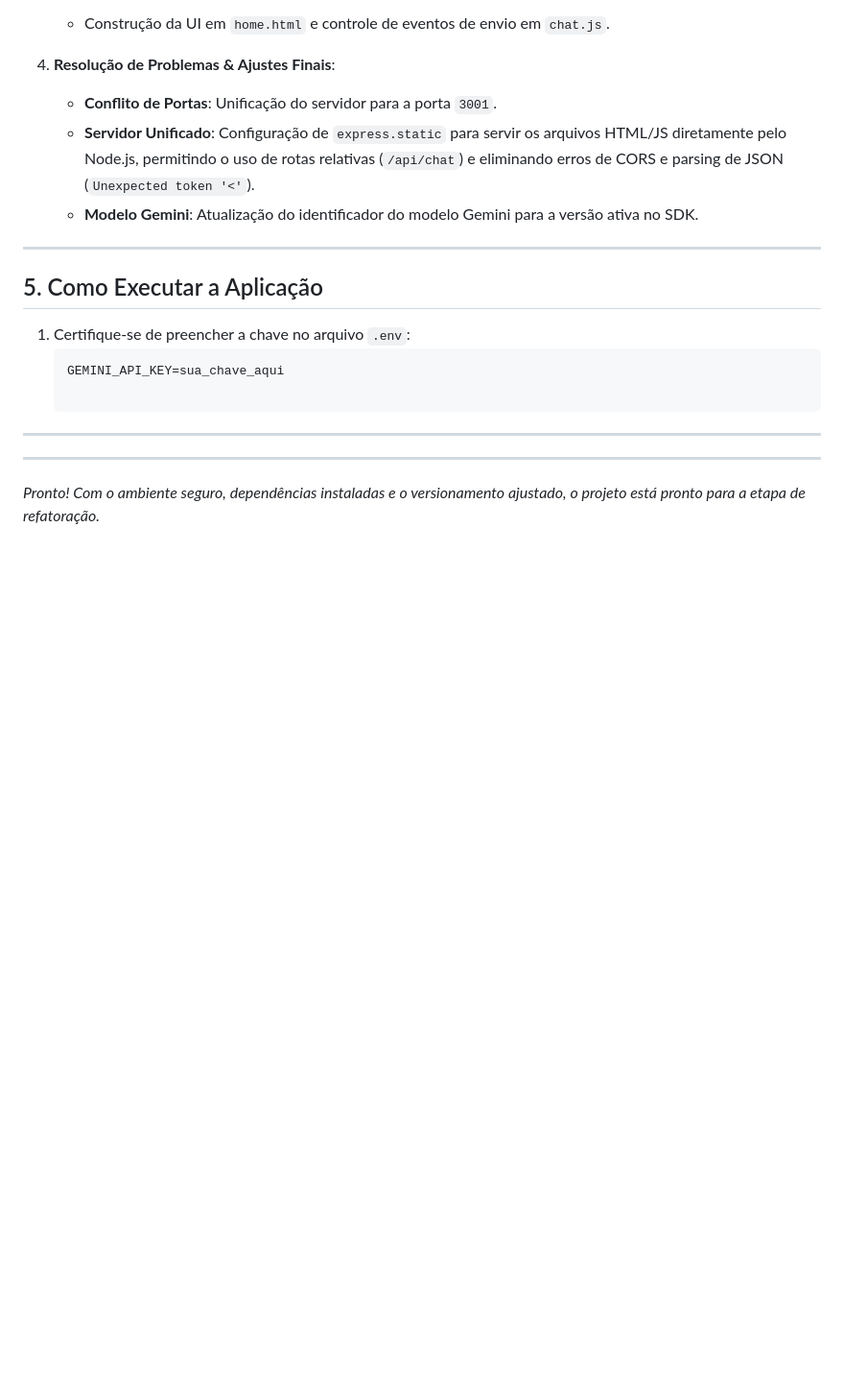
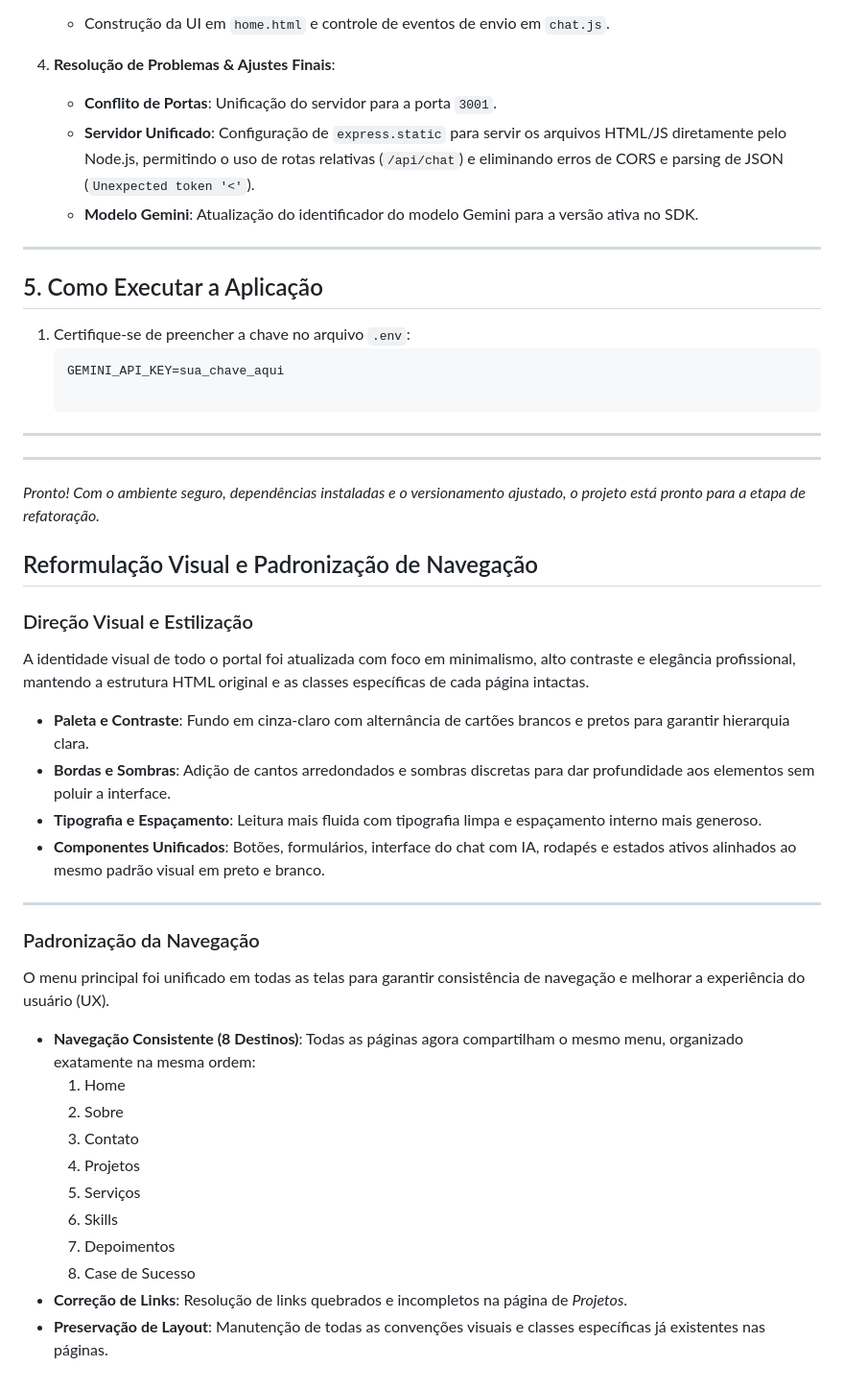
Before and after one commit to bea21SP/refatora-o, a Markdown page: README.md, the part around the change. Shown at 96% size. GitHub-like rendering; blank space fills up the shorter version.

Commit message:
Reformulação visual e padronização de navegação
Atualização da identidade visual e unificação da navegação do portal, com foco em minimalismo e consistência.

```diff
--- a/README.md
+++ b/README.md
@@ -153,3 +153,30 @@ Aplicação web interativa desenvolvida para integrar um assistente de IA basead
 
 ---
 *Pronto! Com o ambiente seguro, dependências instaladas e o versionamento ajustado, o projeto está pronto para a etapa de refatoração.*
+
+## Reformulação Visual e Padronização de Navegação
+
+### Direção Visual e Estilização
+A identidade visual de todo o portal foi atualizada com foco em minimalismo, alto contraste e elegância profissional, mantendo a estrutura HTML original e as classes específicas de cada página intactas.
+
+* **Paleta e Contraste**: Fundo em cinza-claro com alternância de cartões brancos e pretos para garantir hierarquia clara.
+* **Bordas e Sombras**: Adição de cantos arredondados e sombras discretas para dar profundidade aos elementos sem poluir a interface.
+* **Tipografia e Espaçamento**: Leitura mais fluida com tipografia limpa e espaçamento interno mais generoso.
+* **Componentes Unificados**: Botões, formulários, interface do chat com IA, rodapés e estados ativos alinhados ao mesmo padrão visual em preto e branco.
+
+---
+
+### Padronização da Navegação
+O menu principal foi unificado em todas as telas para garantir consistência de navegação e melhorar a experiência do usuário (UX).
+
+* **Navegação Consistente (8 Destinos)**: Todas as páginas agora compartilham o mesmo menu, organizado exatamente na mesma ordem:
+  1. Home
+  2. Sobre
+  3. Contato
+  4. Projetos
+  5. Serviços
+  6. Skills
+  7. Depoimentos
+  8. Case de Sucesso
+* **Correção de Links**: Resolução de links quebrados e incompletos na página de *Projetos*.
+* **Preservação de Layout**: Manutenção de todas as convenções visuais e classes específicas já existentes nas páginas.
```
